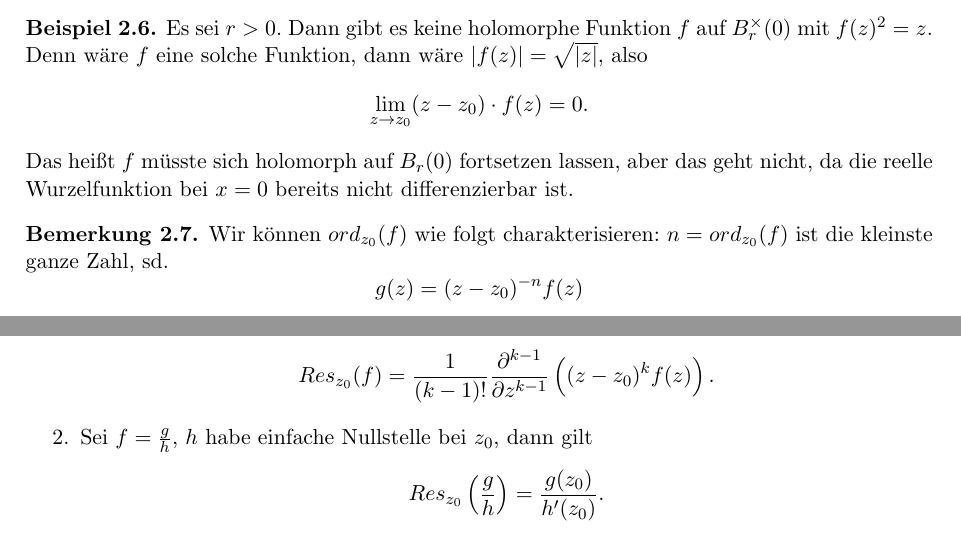
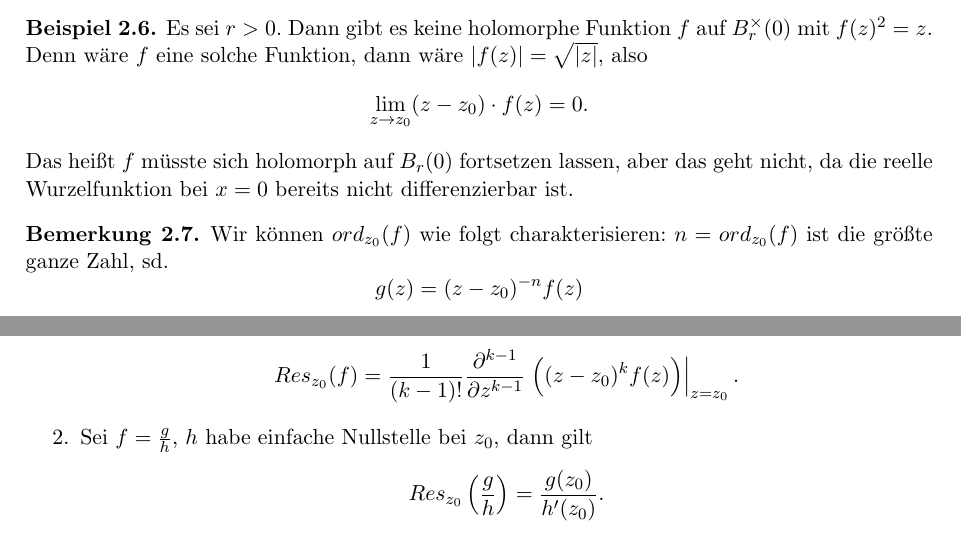
Before and after one commit to JannisKlingler/Jannis-Klingler, a LaTeX document (Funktionentheorie.tex): two parts of pages 18 and 33 of 60, joined at a grey line, cut so that both start at the same text. Compiled offline with pdfLaTeX.

Commit message:
Add files via upload
Version 3.3

```diff
--- a/Funktionentheorie.tex
+++ b/Funktionentheorie.tex
@@ -1010,7 +1010,7 @@
 	\end{example}
 
 	\begin{remark}
-		Wir können $ord_{z_0}(f)$ wie folgt charakterisieren: $n=ord_{z_0}(f)$ ist die kleinste ganze
+		Wir können $ord_{z_0}(f)$ wie folgt charakterisieren: $n=ord_{z_0}(f)$ ist die größte ganze
 		Zahl, sd.
 		\[ g(z)= (z-z_0)^{-n} f(z) \]
 		bei $z_0$ eine hebbare Singularität hat.
@@ -1866,7 +1866,8 @@
 		Es sei $z_0\in\Omega$ eine isolierte Singularität von $f:\Omega\setminus\{z_0\}\to\mathbb{C}$.
 		\begin{enumerate}
 			\item Wenn $f$ einen Pol der Ordnung $\leq k$ bei $z_0$ hat, gilt
-			\[ Res_{z_0}(f)=\frac{1}{(k-1)!} \frac{\partial^{k-1}}{\partial z^{k-1}}\left((z-z_0)^kf(z)\right). \]
+			\[ Res_{z_0}(f)=\frac{1}{(k-1)!} \frac{\partial^{k-1}}{\partial z^{k-1}}
+			\left.\left((z-z_0)^kf(z)\right)\right|_{z=z_0}. \]
 
 			\item \label{prop:residuum;2}Sei $f=\frac{g}{h}$, $h$ habe einfache Nullstelle bei $z_0$, dann gilt
 			\[ Res_{z_0} \left(\frac{g}{h}\right)=\frac{g(z_0)}{h'(z_0)}. \]
```
Also changed, not shown: Funktionentheorie.pdf, Funktionentheorie.tex (2 more changed lines).
